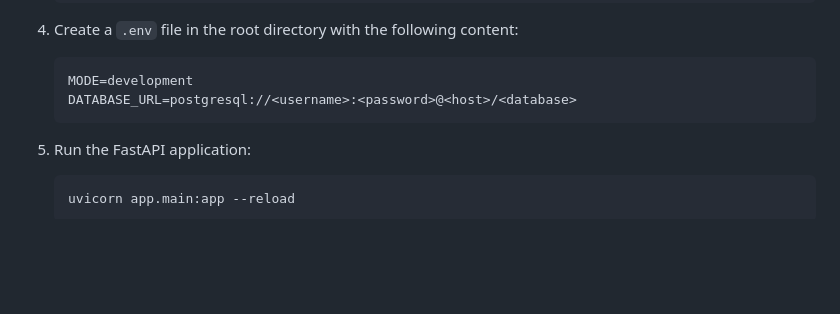
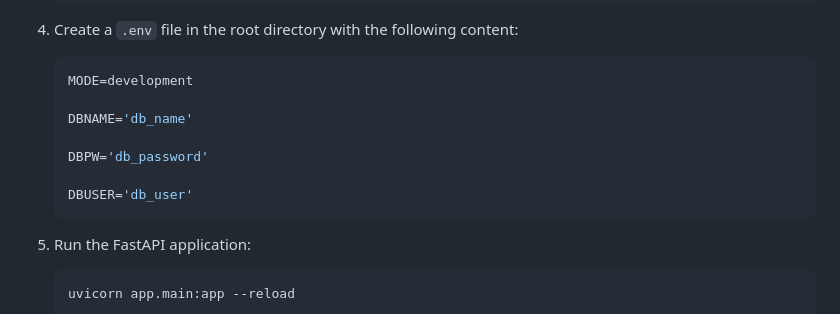
Before and after one commit to CNA-25/Cart_Service, a Markdown page: README.md, the part around the change. Drawn GitHub-style; blank space fills up the shorter version.

````diff
--- a/README.md
+++ b/README.md
@@ -46,7 +46,12 @@ This is a simple FastAPI-based cart service that allows users to manage their sh
 
     ```env
     MODE=development
-    DATABASE_URL=postgresql://<username>:<password>@<host>/<database>
+
+    DBNAME='db_name'
+
+    DBPW='db_password'
+
+    DBUSER='db_user'
     ```
 
 5. Run the FastAPI application:
````
